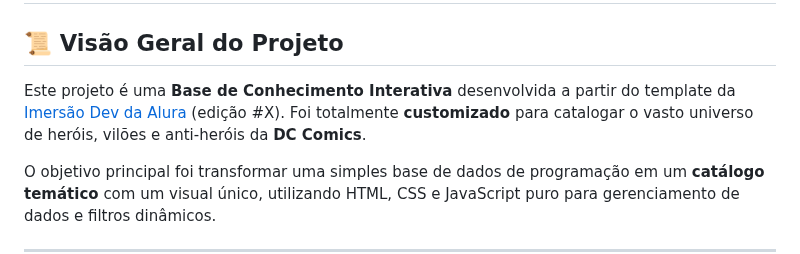
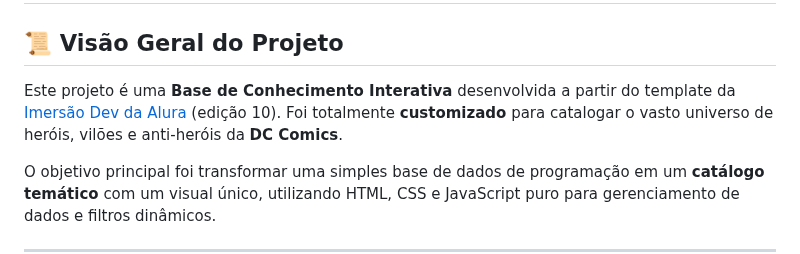
Before and after one commit to Nukaus/Projeto-Alura, a Markdown page: README.md, the part around the change. Rendered like a GitHub page.

Commit message:
Update project edition number in README

```diff
--- a/README.md
+++ b/README.md
@@ -2,7 +2,7 @@
 
 ## 📜 Visão Geral do Projeto
 
-Este projeto é uma **Base de Conhecimento Interativa** desenvolvida a partir do template da [Imersão Dev da Alura](https://www.alura.com.br/imersao-dev) (edição #X). Foi totalmente **customizado** para catalogar o vasto universo de heróis, vilões e anti-heróis da **DC Comics**.
+Este projeto é uma **Base de Conhecimento Interativa** desenvolvida a partir do template da [Imersão Dev da Alura](https://www.alura.com.br/imersao-dev) (edição 10). Foi totalmente **customizado** para catalogar o vasto universo de heróis, vilões e anti-heróis da **DC Comics**.
 
 O objetivo principal foi transformar uma simples base de dados de programação em um **catálogo temático** com um visual único, utilizando HTML, CSS e JavaScript puro para gerenciamento de dados e filtros dinâmicos.
 
```
